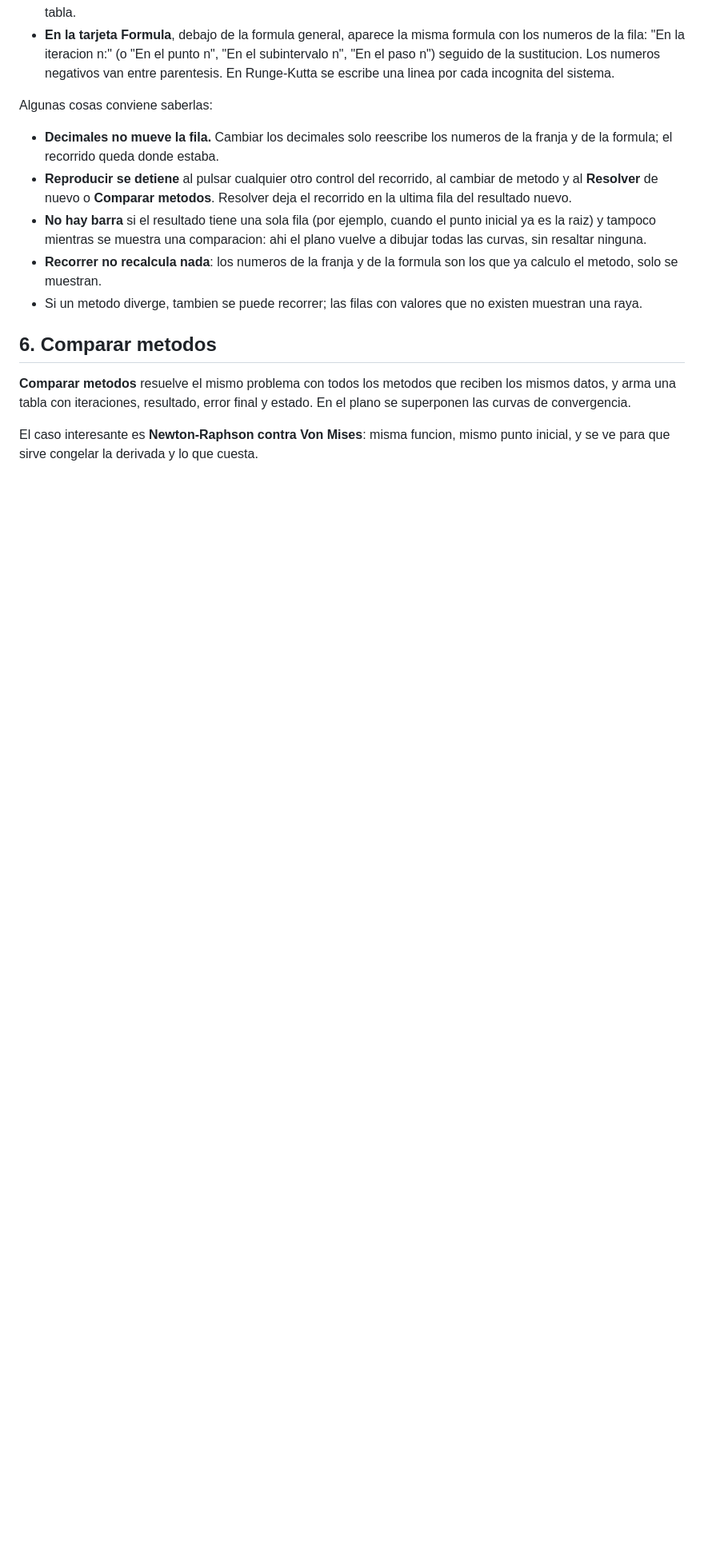
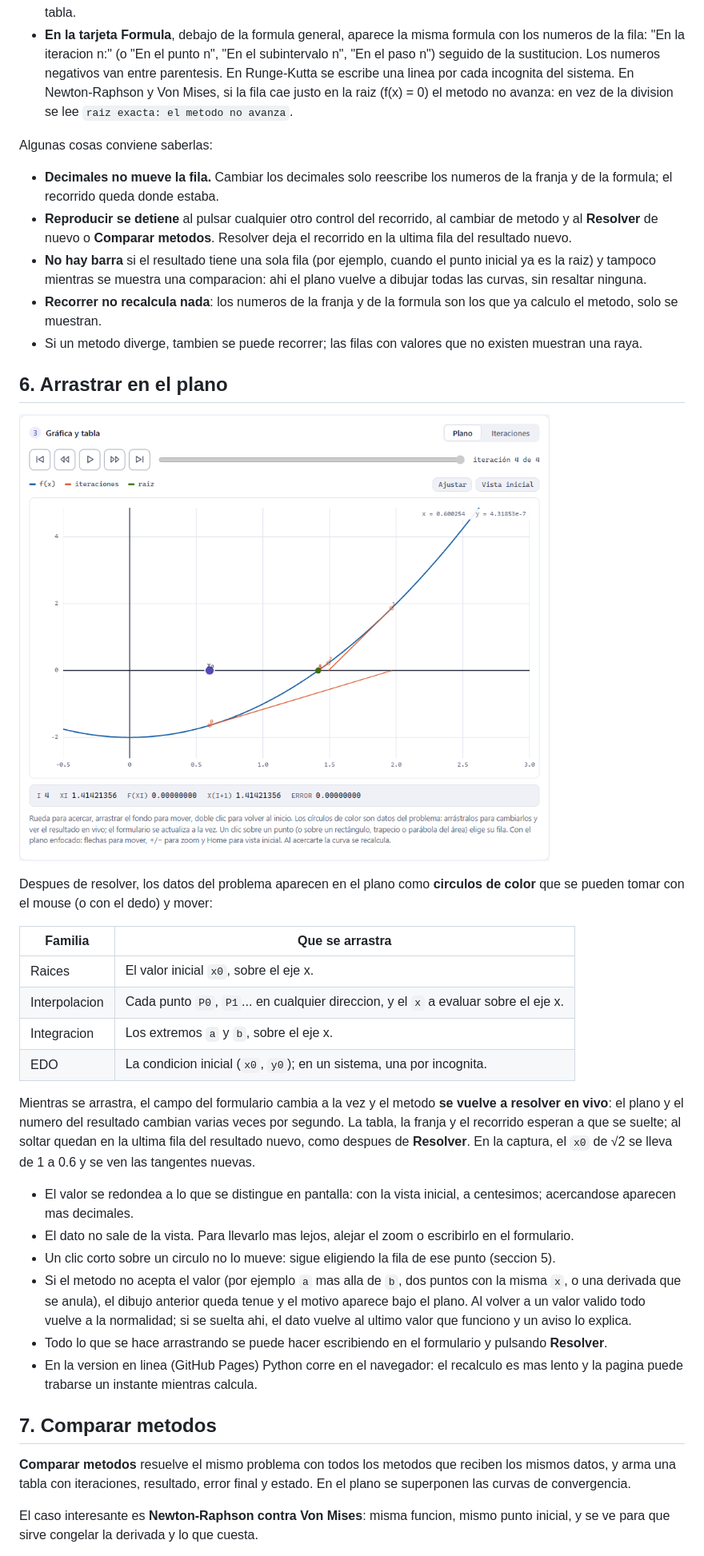
Before and after one commit to Osyanne/metodos-numericos-uta, a Markdown page: docs/MANUAL.md, the part around one of its changes. Shown at 80% size. Rendered like a GitHub page; pictures changed too: docs/capturas/05-arrastre.png (added); blank space fills up the shorter version.

```diff
--- a/docs/MANUAL.md
+++ b/docs/MANUAL.md
@@ -236,7 +238,9 @@ Una vez elegida la fila, todo se mueve junto:
   formula con los numeros de la fila: "En la iteracion n:" (o "En el punto n",
   "En el subintervalo n", "En el paso n") seguido de la sustitucion. Los numeros
   negativos van entre parentesis. En Runge-Kutta se escribe una linea por cada
-  incognita del sistema.
+  incognita del sistema. En Newton-Raphson y Von Mises, si la fila cae justo en
+  la raiz (f(x) = 0) el metodo no avanza: en vez de la division se lee
+  `raiz exacta: el metodo no avanza`.
 
 Algunas cosas conviene saberlas:
 
@@ -253,7 +257,45 @@ Algunas cosas conviene saberlas:
 - Si un metodo diverge, tambien se puede recorrer; las filas con valores que no
   existen muestran una raya.
 
-## 6. Comparar metodos
+## 6. Arrastrar en el plano
+
+![Arrastrando el x0 de Newton-Raphson](capturas/05-arrastre.png)
+
+Despues de resolver, los datos del problema aparecen en el plano como
+**circulos de color** que se pueden tomar con el mouse (o con el dedo) y mover:
+
+| Familia | Que se arrastra |
+|---|---|
+| Raices | El valor inicial `x0`, sobre el eje x. |
+| Interpolacion | Cada punto `P0`, `P1`... en cualquier direccion, y el `x` a evaluar sobre el eje x. |
+| Integracion | Los extremos `a` y `b`, sobre el eje x. |
+| EDO | La condicion inicial (`x0`, `y0`); en un sistema, una por incognita. |
+
+Mientras se arrastra, el campo del formulario cambia a la vez y el metodo **se
+vuelve a resolver en vivo**: el plano y el numero del resultado cambian varias
+veces por segundo. La tabla, la franja y el recorrido esperan a que se suelte;
+al soltar quedan en la ultima fila del resultado nuevo, como despues de
+**Resolver**. En la captura, el `x0` de √2 se lleva de 1 a 0.6 y se ven las
+tangentes nuevas.
+
+- El valor se redondea a lo que se distingue en pantalla: con la vista
+  inicial, a centesimos; acercandose aparecen mas decimales.
+- El dato no sale de la vista. Para llevarlo mas lejos, alejar el zoom o
+  escribirlo en el formulario.
+- Un clic corto sobre un circulo no lo mueve: sigue eligiendo la fila de ese
+  punto (seccion 5).
+- Si el metodo no acepta el valor (por ejemplo `a` mas alla de `b`, dos puntos
+  con la misma `x`, o una derivada que se anula), el dibujo anterior queda
+  tenue y el motivo aparece bajo el plano. Al volver a un valor valido todo
+  vuelve a la normalidad; si se suelta ahi, el dato vuelve al ultimo valor que
+  funciono y un aviso lo explica.
+- Todo lo que se hace arrastrando se puede hacer escribiendo en el formulario y
+  pulsando **Resolver**.
+- En la version en linea (GitHub Pages) Python corre en el navegador: el
+  recalculo es mas lento y la pagina puede trabarse un instante mientras
+  calcula.
+
+## 7. Comparar metodos
 
 **Comparar metodos** resuelve el mismo problema con todos los metodos que
 reciben los mismos datos, y arma una tabla con iteraciones, resultado, error
```
Also changed, not shown: other parts of docs/MANUAL.md (+5 -3 lines), README.md (+1 -1 lines), docs/INFORME.md (+1 -1 lines), docs/capturas/01-pantalla-principal.png, docs/capturas/02-tabla-iteraciones.png, docs/capturas/03-plano.png, docs/capturas/04-recorrido.png, 2 other files.
